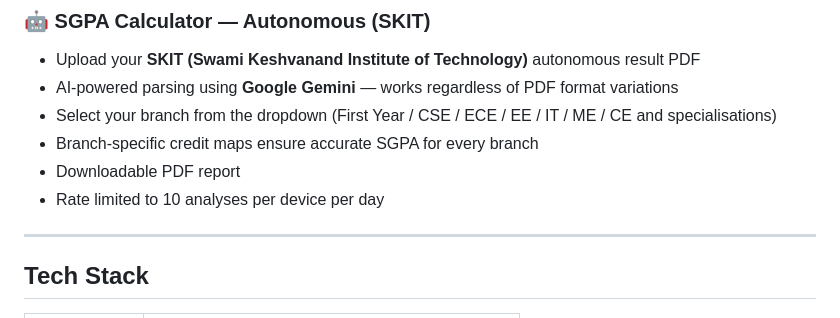
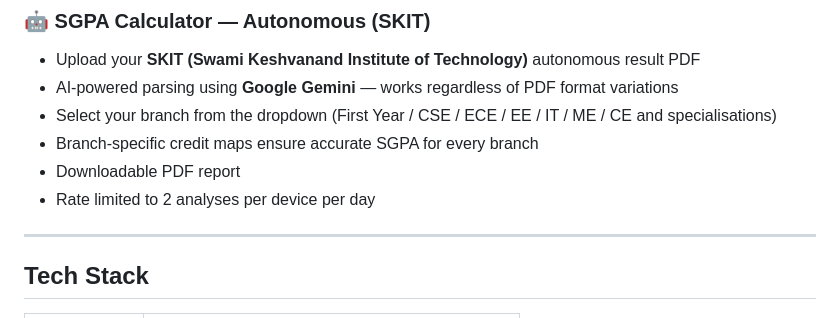
Before and after one commit to madhavraj840/BUNKWISE, a Markdown page: README.md, the part around the change. Drawn GitHub-style.

Commit message:
Change rate limit for analyses per device
Updated the rate limit for analyses per device from 10 to 2 per day.

```diff
--- a/README.md
+++ b/README.md
@@ -34,7 +34,7 @@ Calculate attendance, predict bunks, and compute SGPA — all inside your browse
 - Select your branch from the dropdown (First Year / CSE / ECE / EE / IT / ME / CE and specialisations)
 - Branch-specific credit maps ensure accurate SGPA for every branch
 - Downloadable PDF report
-- Rate limited to 10 analyses per device per day
+- Rate limited to 2 analyses per device per day
 
 ---
 
```
